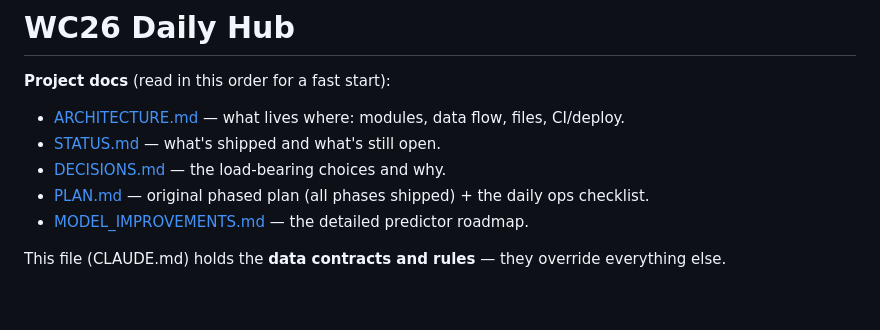
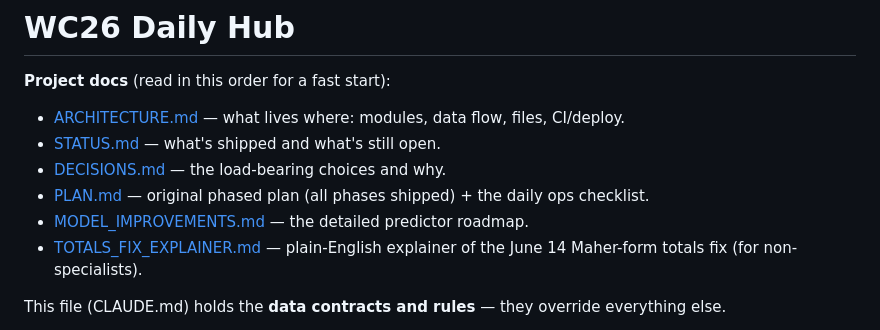
Before and after one commit to alxgriff/wc26-hub, a Markdown page: CLAUDE.md, the part around the change. Rendered like a GitHub page; blank space fills up the shorter version.

```diff
--- a/CLAUDE.md
+++ b/CLAUDE.md
@@ -6,6 +6,7 @@
 - [DECISIONS.md](DECISIONS.md) — the load-bearing choices and why.
 - [PLAN.md](PLAN.md) — original phased plan (all phases shipped) + the daily ops checklist.
 - [MODEL_IMPROVEMENTS.md](MODEL_IMPROVEMENTS.md) — the detailed predictor roadmap.
+- [TOTALS_FIX_EXPLAINER.md](TOTALS_FIX_EXPLAINER.md) — plain-English explainer of the June 14 Maher-form totals fix (for non-specialists).
 
 This file (CLAUDE.md) holds the **data contracts and rules** — they override everything else.
 
```
Also changed, not shown: MODEL_IMPROVEMENTS.md (+4 -0 lines), TOTALS_FIX_EXPLAINER.md (added, +266 -0 lines).
